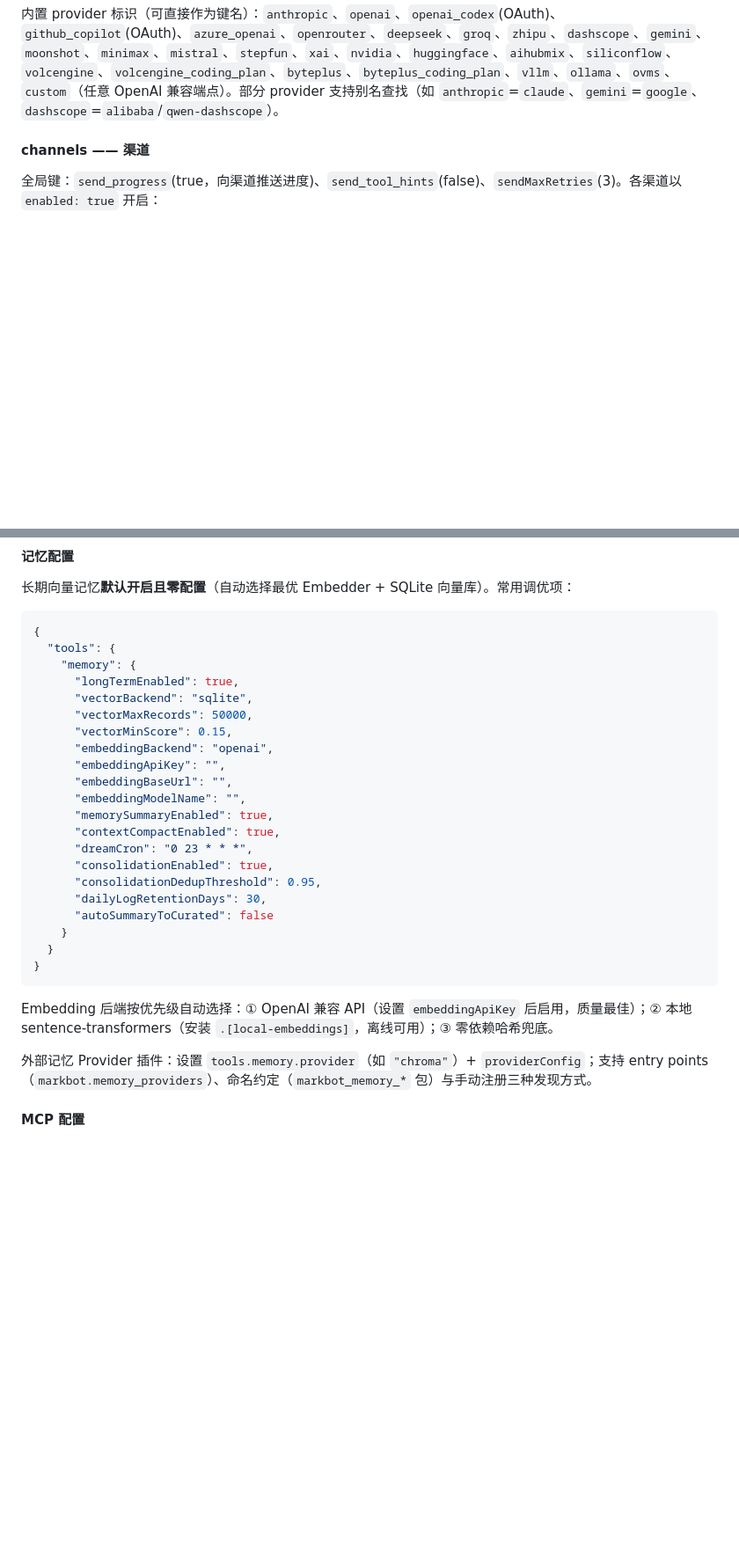
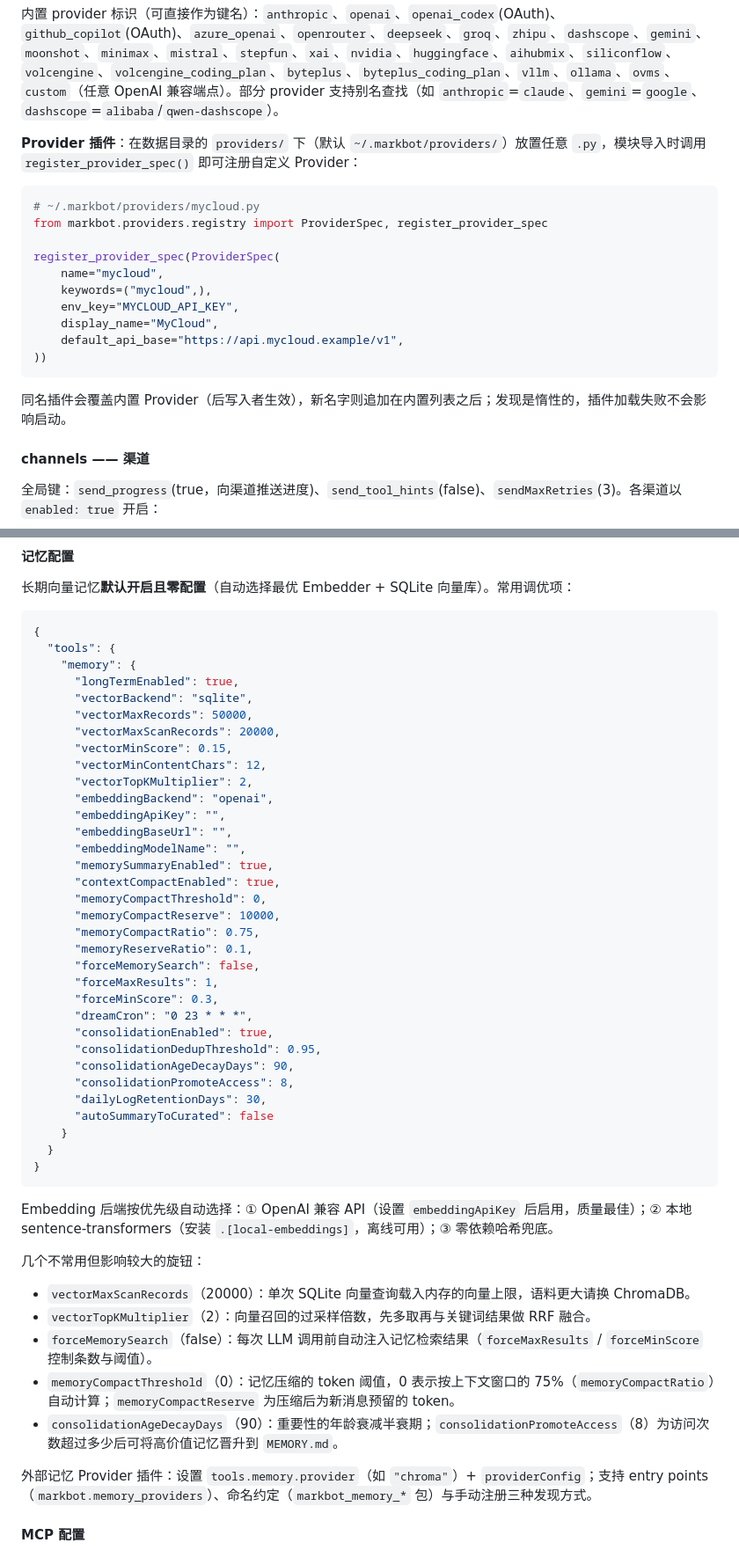
Before and after one commit to Mark80360/markbot, a Markdown page: README.md, 2 parts joined by grey strips. Shown at 88% size. Drawn GitHub-style; blank space fills up the shorter version.

````diff
--- a/README.md
+++ b/README.md
@@ -384,6 +401,23 @@ CMD ["markbot", "web", "--host", "0.0.0.0", "--port", "9120", "--config", "/etc/
 | `capabilities` | 能力声明，可选 `text` `image` `image_edit` `image_generate` `video` `audio` `music` `embedding` `tool_use`；驱动能力感知路由（主模型无 `image` 能力时截图自动转辅助识图描述） |
 
 内置 provider 标识（可直接作为键名）：`anthropic`、`openai`、`openai_codex`(OAuth)、`github_copilot`(OAuth)、`azure_openai`、`openrouter`、`deepseek`、`groq`、`zhipu`、`dashscope`、`gemini`、`moonshot`、`minimax`、`mistral`、`stepfun`、`xai`、`nvidia`、`huggingface`、`aihubmix`、`siliconflow`、`volcengine`、`volcengine_coding_plan`、`byteplus`、`byteplus_coding_plan`、`vllm`、`ollama`、`ovms`、`custom`（任意 OpenAI 兼容端点）。部分 provider 支持别名查找（如 `anthropic`=`claude`、`gemini`=`google`、`dashscope`=`alibaba`/`qwen-dashscope`）。
+
+**Provider 插件**：在数据目录的 `providers/` 下（默认 `~/.markbot/providers/`）放置任意 `.py`，模块导入时调用 `register_provider_spec()` 即可注册自定义 Provider：
+
+```python
+# ~/.markbot/providers/mycloud.py
+from markbot.providers.registry import ProviderSpec, register_provider_spec
+
+register_provider_spec(ProviderSpec(
+    name="mycloud",
+    keywords=("mycloud",),
+    env_key="MYCLOUD_API_KEY",
+    display_name="MyCloud",
+    default_api_base="https://api.mycloud.example/v1",
+))
+```
+
+同名插件会覆盖内置 Provider（后写入者生效），新名字则追加在内置列表之后；发现是惰性的，插件加载失败不会影响启动。
 
 #### channels —— 渠道
 
@@ -496,16 +531,28 @@ CMD ["markbot", "web", "--host", "0.0.0.0", "--port", "9120", "--config", "/etc/
       "longTermEnabled": true,
       "vectorBackend": "sqlite",
       "vectorMaxRecords": 50000,
+      "vectorMaxScanRecords": 20000,
       "vectorMinScore": 0.15,
+      "vectorMinContentChars": 12,
+      "vectorTopKMultiplier": 2,
       "embeddingBackend": "openai",
       "embeddingApiKey": "",
       "embeddingBaseUrl": "",
       "embeddingModelName": "",
       "memorySummaryEnabled": true,
       "contextCompactEnabled": true,
+      "memoryCompactThreshold": 0,
+      "memoryCompactReserve": 10000,
+      "memoryCompactRatio": 0.75,
+      "memoryReserveRatio": 0.1,
+      "forceMemorySearch": false,
+      "forceMaxResults": 1,
+      "forceMinScore": 0.3,
       "dreamCron": "0 23 * * *",
       "consolidationEnabled": true,
       "consolidationDedupThreshold": 0.95,
+      "consolidationAgeDecayDays": 90,
+      "consolidationPromoteAccess": 8,
       "dailyLogRetentionDays": 30,
       "autoSummaryToCurated": false
     }
@@ -514,6 +561,14 @@ CMD ["markbot", "web", "--host", "0.0.0.0", "--port", "9120", "--config", "/etc/
 ```
 
 Embedding 后端按优先级自动选择：① OpenAI 兼容 API（设置 `embeddingApiKey` 后启用，质量最佳）；② 本地 sentence-transformers（安装 `.[local-embeddings]`，离线可用）；③ 零依赖哈希兜底。
+
+几个不常用但影响较大的旋钮：
+
+- `vectorMaxScanRecords`（20000）：单次 SQLite 向量查询载入内存的向量上限，语料更大请换 ChromaDB。
+- `vectorTopKMultiplier`（2）：向量召回的过采样倍数，先多取再与关键词结果做 RRF 融合。
+- `forceMemorySearch`（false）：每次 LLM 调用前自动注入记忆检索结果（`forceMaxResults` / `forceMinScore` 控制条数与阈值）。
+- `memoryCompactThreshold`（0）：记忆压缩的 token 阈值，0 表示按上下文窗口的 75%（`memoryCompactRatio`）自动计算；`memoryCompactReserve` 为压缩后为新消息预留的 token。
+- `consolidationAgeDecayDays`（90）：重要性的年龄衰减半衰期；`consolidationPromoteAccess`（8）为访问次数超过多少后可将高价值记忆晋升到 `MEMORY.md`。
 
 外部记忆 Provider 插件：设置 `tools.memory.provider`（如 `"chroma"`）+ `providerConfig`；支持 entry points（`markbot.memory_providers`）、命名约定（`markbot_memory_*` 包）与手动注册三种发现方式。
 
````
Also changed, not shown: other parts of README.md (+47 -7 lines).
